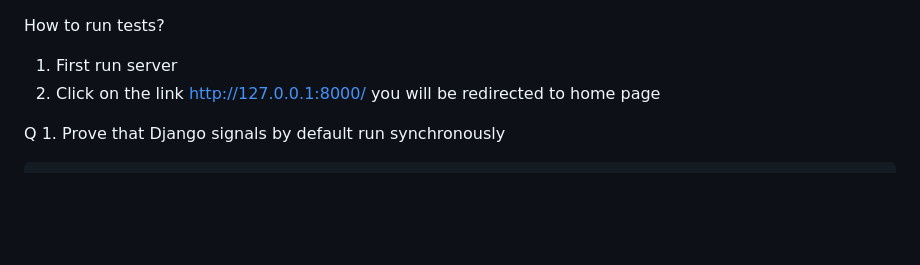
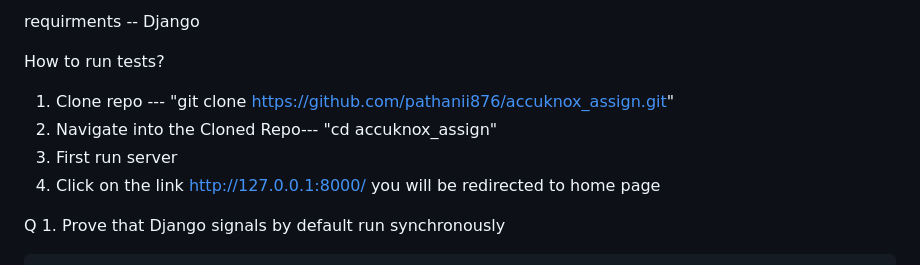
Before and after one commit to pathanii876/accuknox_assign, a Markdown page: README.md, the part around the change. Drawn GitHub-style; blank space fills up the shorter version.

Commit message:
README.md file changed 1

```diff
--- a/README.md
+++ b/README.md
@@ -1,7 +1,11 @@
+requirments -- Django
+
 How to run tests?
 
-1. First run server
-2. Click on the link http://127.0.0.1:8000/  you will be redirected to home page
+1. Clone repo --- "git clone https://github.com/pathanii876/accuknox_assign.git"
+2. Navigate into the Cloned Repo--- "cd accuknox_assign"
+3. First run server
+4. Click on the link http://127.0.0.1:8000/  you will be redirected to home page
 
 Q 1. Prove that Django signals by default run synchronously
 
```
